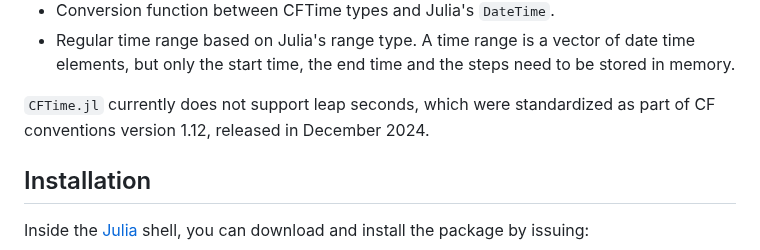
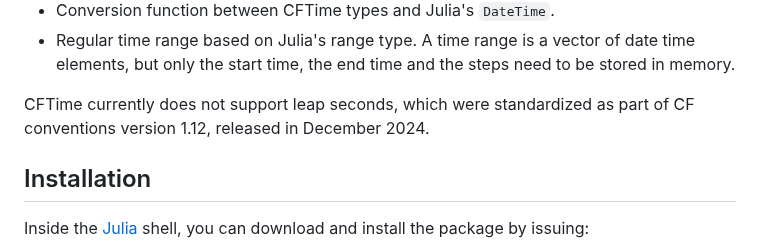
Before and after one commit to JuliaGeo/CFTime.jl, a Markdown page: README.md, the part around the change. Drawn GitHub-style.

```diff
--- a/README.md
+++ b/README.md
@@ -19,7 +19,7 @@ Features of CFTime include:
 * Conversion function between CFTime types and Julia's `DateTime`.
 * Regular time range based on Julia's range type. A time range is a vector of date time elements, but only the start time, the end time and the steps need to be stored in memory.
 
-`CFTime.jl` currently does not support leap seconds, which were standardized as part of CF conventions version 1.12, released in December 2024.
+CFTime currently does not support leap seconds, which were standardized as part of CF conventions version 1.12, released in December 2024.
 
 ## Installation
 
```
